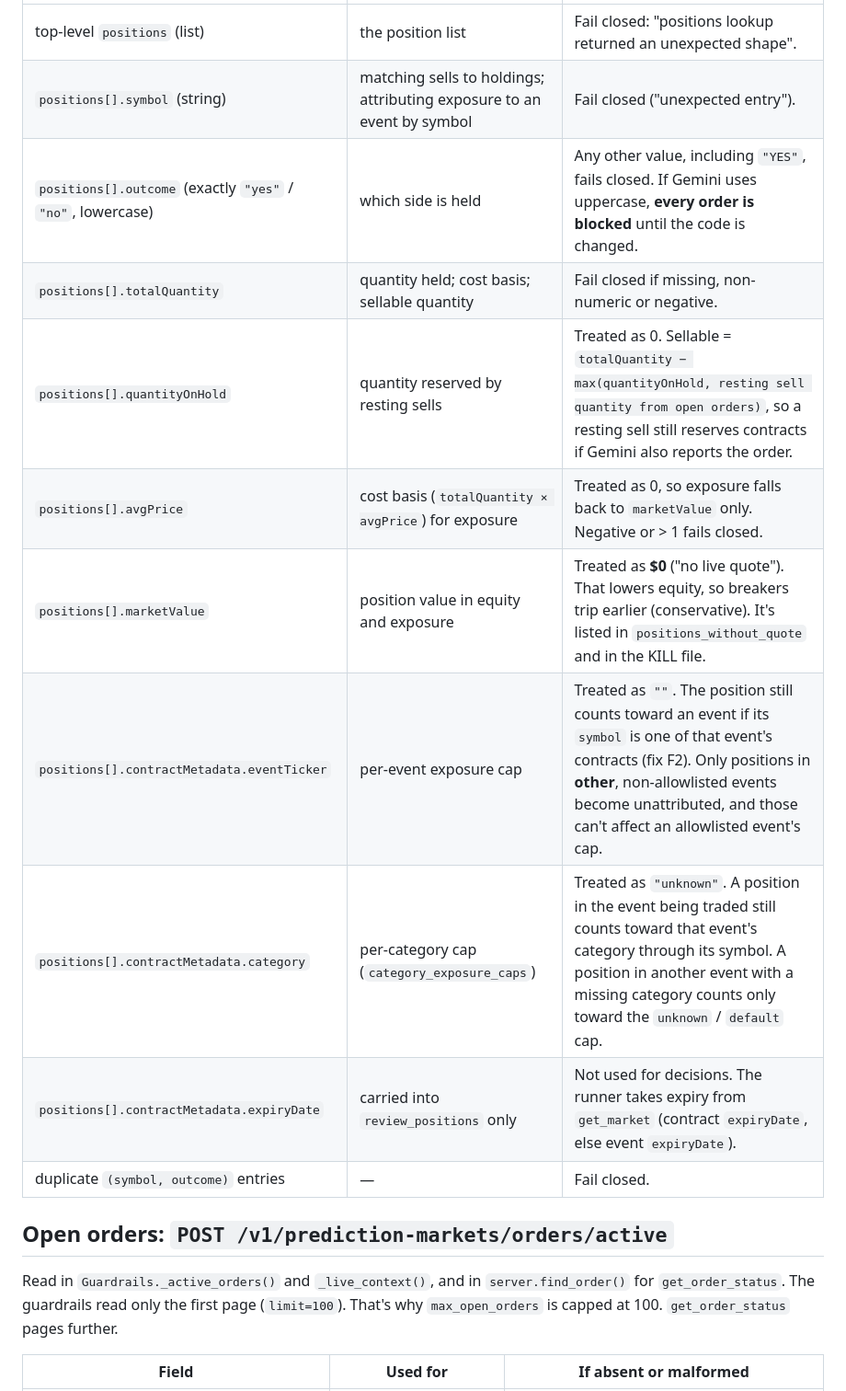
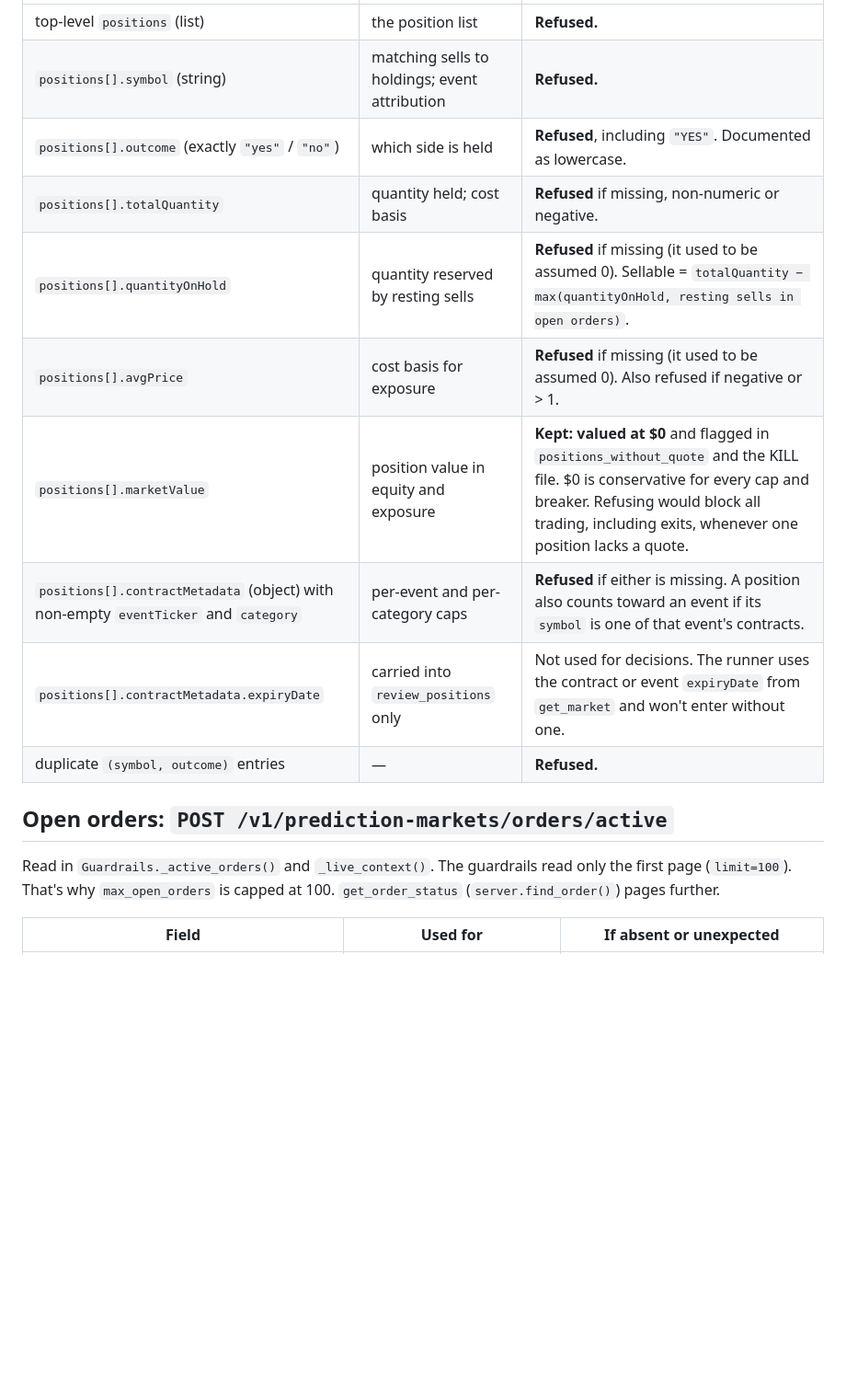
Before and after one commit to austinjasonwatson1-alt/Austinjw, a Markdown page: gemini_mcp/docs/real_response_check.md, the part around one of its changes. Shown at 92% size. Drawn GitHub-style; blank space fills up the shorter version.

```diff
--- a/gemini_mcp/docs/real_response_check.md
+++ b/gemini_mcp/docs/real_response_check.md
@@ -17,19 +19,18 @@ Read in `guardrails.py` `Guardrails._live_context()`. It sets live equity, per-e
 |---|---|---|
-| top-level `positions` (list) | the position list | Fail closed: "positions lookup returned an unexpected shape". |
-| `positions[].symbol` (string) | matching sells to holdings; attributing exposure to an event by symbol | Fail closed ("unexpected entry"). |
-| `positions[].outcome` (exactly `"yes"` / `"no"`, lowercase) | which side is held | Any other value, including `"YES"`, fails closed. If Gemini uses uppercase, **every order is blocked** until the code is changed. |
-| `positions[].totalQuantity` | quantity held; cost basis; sellable quantity | Fail closed if missing, non-numeric or negative. |
-| `positions[].quantityOnHold` | quantity reserved by resting sells | Treated as 0. Sellable = `totalQuantity − max(quantityOnHold, resting sell quantity from open orders)`, so a resting sell still reserves contracts if Gemini also reports the order. |
-| `positions[].avgPrice` | cost basis (`totalQuantity × avgPrice`) for exposure | Treated as 0, so exposure falls back to `marketValue` only. Negative or > 1 fails closed. |
-| `positions[].marketValue` | position value in equity and exposure | Treated as **$0** ("no live quote"). That lowers equity, so breakers trip earlier (conservative). It's listed in `positions_without_quote` and in the KILL file. |
-| `positions[].contractMetadata.eventTicker` | per-event exposure cap | Treated as `""`. The position still counts toward an event if its `symbol` is one of that event's contracts (fix F2). Only positions in **other**, non-allowlisted events become unattributed, and those can't affect an allowlisted event's cap. |
-| `positions[].contractMetadata.category` | per-category cap (`category_exposure_caps`) | Treated as `"unknown"`. A position in the event being traded still counts toward that event's category through its symbol. A position in another event with a missing category counts only toward the `unknown` / `default` cap. |
-| `positions[].contractMetadata.expiryDate` | carried into `review_positions` only | Not used for decisions. The runner takes expiry from `get_market` (contract `expiryDate`, else event `expiryDate`). |
-| duplicate `(symbol, outcome)` entries | — | Fail closed. |
+| top-level `positions` (list) | the position list | **Refused.** |
+| `positions[].symbol` (string) | matching sells to holdings; event attribution | **Refused.** |
+| `positions[].outcome` (exactly `"yes"` / `"no"`) | which side is held | **Refused**, including `"YES"`. Documented as lowercase. |
+| `positions[].totalQuantity` | quantity held; cost basis | **Refused** if missing, non-numeric or negative. |
+| `positions[].quantityOnHold` | quantity reserved by resting sells | **Refused** if missing (it used to be assumed 0). Sellable = `totalQuantity − max(quantityOnHold, resting sells in open orders)`. |
+| `positions[].avgPrice` | cost basis for exposure | **Refused** if missing (it used to be assumed 0). Also refused if negative or > 1. |
+| `positions[].marketValue` | position value in equity and exposure | **Kept: valued at $0** and flagged in `positions_without_quote` and the KILL file. $0 is conservative for every cap and breaker. Refusing would block all trading, including exits, whenever one position lacks a quote. |
+| `positions[].contractMetadata` (object) with non-empty `eventTicker` and `category` | per-event and per-category caps | **Refused** if either is missing. A position also counts toward an event if its `symbol` is one of that event's contracts. |
+| `positions[].contractMetadata.expiryDate` | carried into `review_positions` only | Not used for decisions. The runner uses the contract or event `expiryDate` from `get_market` and won't enter without one. |
+| duplicate `(symbol, outcome)` entries | — | **Refused.** |
 
 ## Open orders: `POST /v1/prediction-markets/orders/active`
 
-Read in `Guardrails._active_orders()` and `_live_context()`, and in `server.find_order()` for `get_order_status`. The guardrails read only the first page (`limit=100`). That's why `max_open_orders` is capped at 100. `get_order_status` pages further.
+Read in `Guardrails._active_orders()` and `_live_context()`. The guardrails read only the first page (`limit=100`). That's why `max_open_orders` is capped at 100. `get_order_status` (`server.find_order()`) pages further.
 
-| Field | Used for | If absent or malformed |
+| Field | Used for | If absent or unexpected |
 |---|---|---|
```
Also changed, not shown: other parts of gemini_mcp/docs/real_response_check.md (+53 -34 lines).
